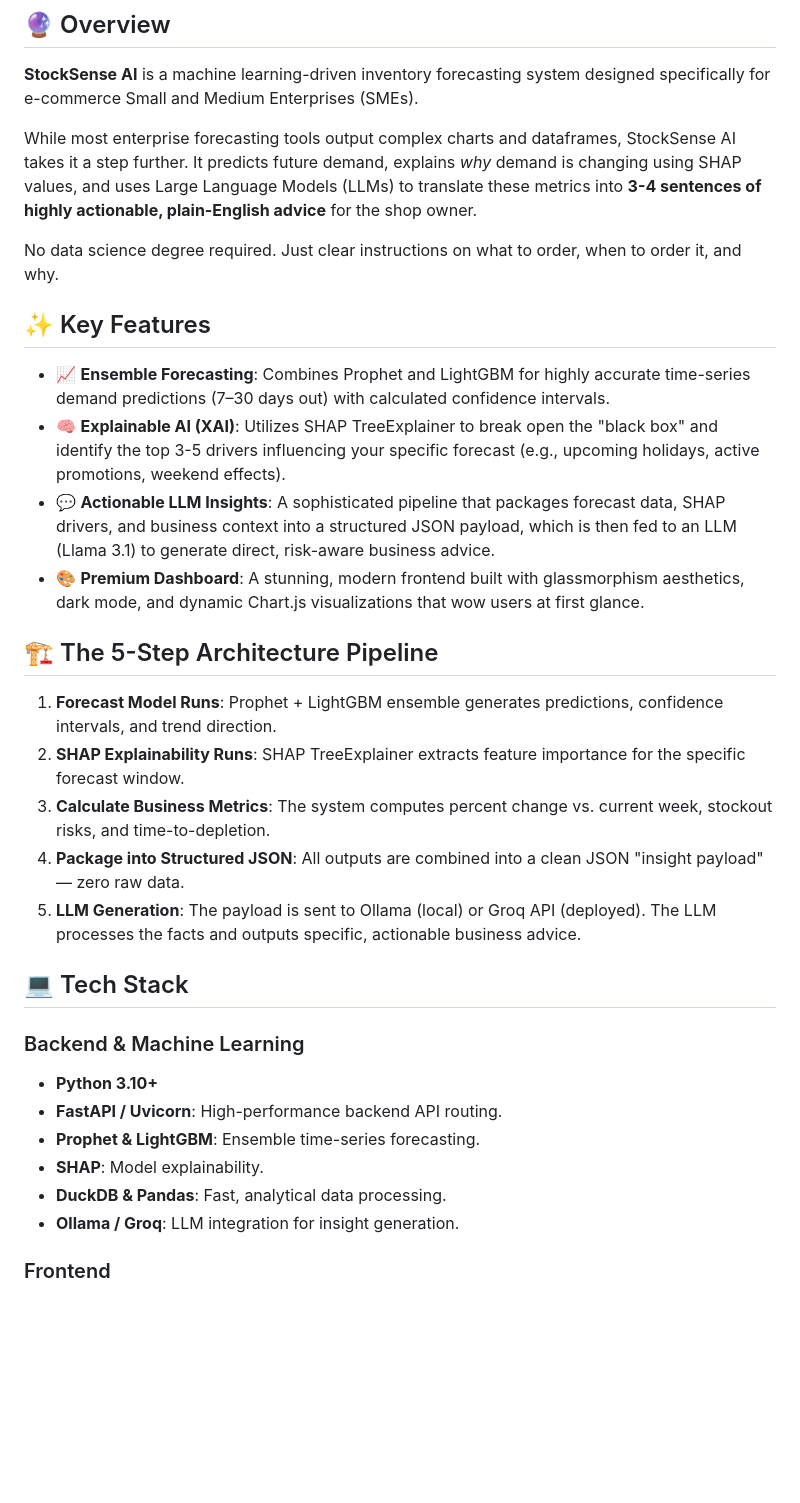
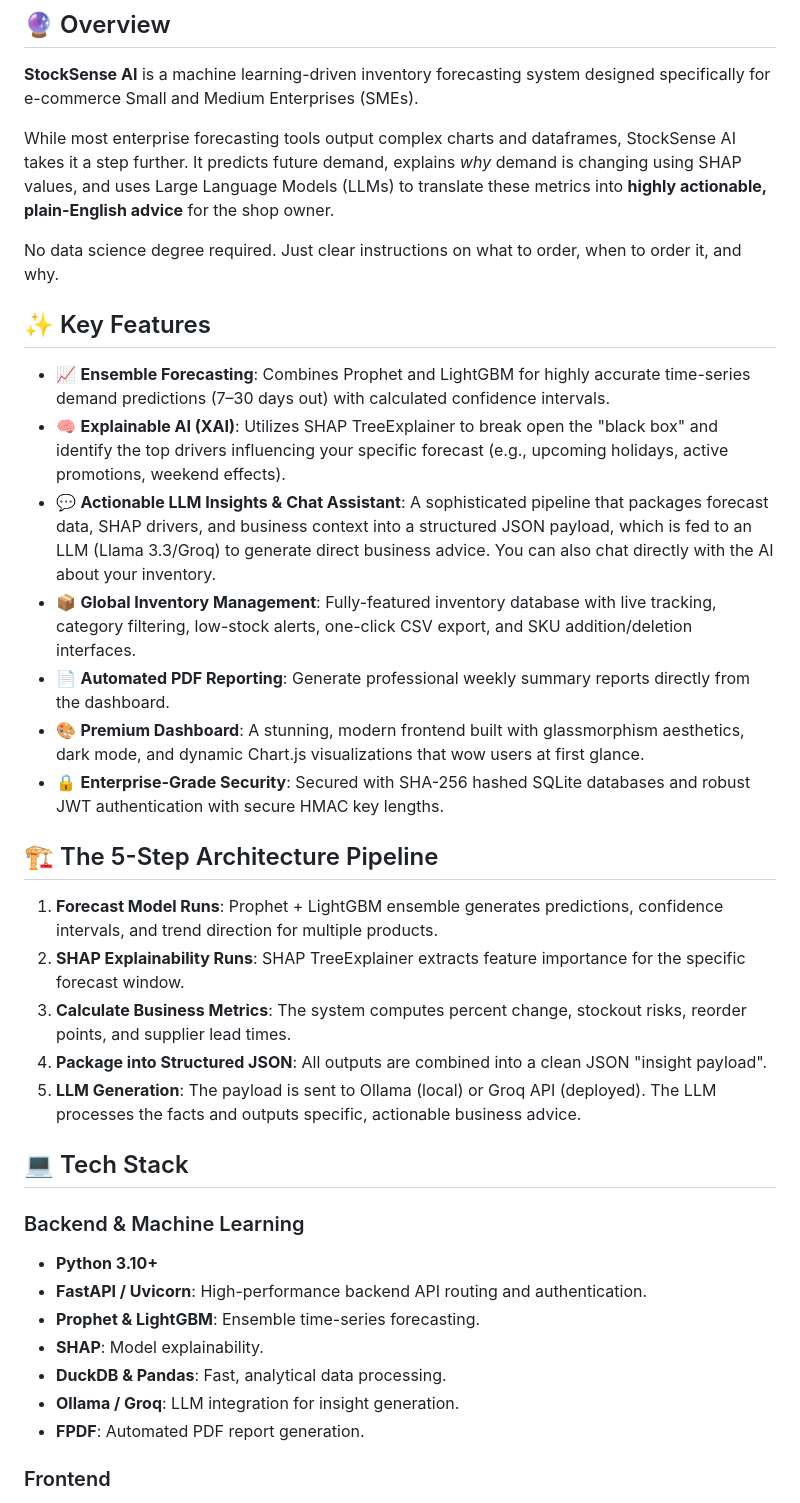
Before and after one commit to shejanahmmed/StockSense-AI, a Markdown page: README.md, the part around one of its changes. GitHub-like rendering; blank space fills up the shorter version.

Commit message:
docs: update README to document new inventory features and PDF reporting

```diff
--- a/README.md
+++ b/README.md
@@ -13,34 +13,38 @@
 
 **StockSense AI** is a machine learning-driven inventory forecasting system designed specifically for e-commerce Small and Medium Enterprises (SMEs).
 
-While most enterprise forecasting tools output complex charts and dataframes, StockSense AI takes it a step further. It predicts future demand, explains *why* demand is changing using SHAP values, and uses Large Language Models (LLMs) to translate these metrics into **3-4 sentences of highly actionable, plain-English advice** for the shop owner.
+While most enterprise forecasting tools output complex charts and dataframes, StockSense AI takes it a step further. It predicts future demand, explains *why* demand is changing using SHAP values, and uses Large Language Models (LLMs) to translate these metrics into **highly actionable, plain-English advice** for the shop owner.
 
 No data science degree required. Just clear instructions on what to order, when to order it, and why.
 
 ## ✨ Key Features
 
 - 📈 **Ensemble Forecasting**: Combines Prophet and LightGBM for highly accurate time-series demand predictions (7–30 days out) with calculated confidence intervals.
-- 🧠 **Explainable AI (XAI)**: Utilizes SHAP TreeExplainer to break open the "black box" and identify the top 3-5 drivers influencing your specific forecast (e.g., upcoming holidays, active promotions, weekend effects).
-- 💬 **Actionable LLM Insights**: A sophisticated pipeline that packages forecast data, SHAP drivers, and business context into a structured JSON payload, which is then fed to an LLM (Llama 3.1) to generate direct, risk-aware business advice.
+- 🧠 **Explainable AI (XAI)**: Utilizes SHAP TreeExplainer to break open the "black box" and identify the top drivers influencing your specific forecast (e.g., upcoming holidays, active promotions, weekend effects).
+- 💬 **Actionable LLM Insights & Chat Assistant**: A sophisticated pipeline that packages forecast data, SHAP drivers, and business context into a structured JSON payload, which is fed to an LLM (Llama 3.3/Groq) to generate direct business advice. You can also chat directly with the AI about your inventory.
+- 📦 **Global Inventory Management**: Fully-featured inventory database with live tracking, category filtering, low-stock alerts, one-click CSV export, and SKU addition/deletion interfaces.
+- 📄 **Automated PDF Reporting**: Generate professional weekly summary reports directly from the dashboard.
 - 🎨 **Premium Dashboard**: A stunning, modern frontend built with glassmorphism aesthetics, dark mode, and dynamic Chart.js visualizations that wow users at first glance.
+- 🔒 **Enterprise-Grade Security**: Secured with SHA-256 hashed SQLite databases and robust JWT authentication with secure HMAC key lengths.
 
 ## 🏗️ The 5-Step Architecture Pipeline
 
-1. **Forecast Model Runs**: Prophet + LightGBM ensemble generates predictions, confidence intervals, and trend direction.
+1. **Forecast Model Runs**: Prophet + LightGBM ensemble generates predictions, confidence intervals, and trend direction for multiple products.
 2. **SHAP Explainability Runs**: SHAP TreeExplainer extracts feature importance for the specific forecast window.
-3. **Calculate Business Metrics**: The system computes percent change vs. current week, stockout risks, and time-to-depletion.
-4. **Package into Structured JSON**: All outputs are combined into a clean JSON "insight payload" — zero raw data.
+3. **Calculate Business Metrics**: The system computes percent change, stockout risks, reorder points, and supplier lead times.
+4. **Package into Structured JSON**: All outputs are combined into a clean JSON "insight payload".
 5. **LLM Generation**: The payload is sent to Ollama (local) or Groq API (deployed). The LLM processes the facts and outputs specific, actionable business advice.
 
 ## 💻 Tech Stack
 
 ### Backend & Machine Learning
 - **Python 3.10+**
-- **FastAPI / Uvicorn**: High-performance backend API routing.
+- **FastAPI / Uvicorn**: High-performance backend API routing and authentication.
 - **Prophet & LightGBM**: Ensemble time-series forecasting.
 - **SHAP**: Model explainability.
 - **DuckDB & Pandas**: Fast, analytical data processing.
 - **Ollama / Groq**: LLM integration for insight generation.
+- **FPDF**: Automated PDF report generation.
 
 ### Frontend
 - **HTML5 / CSS3 / Vanilla JS**: Lightweight, zero-dependency foundation.
```
Also changed, not shown: other parts of README.md (+4 -10 lines).
